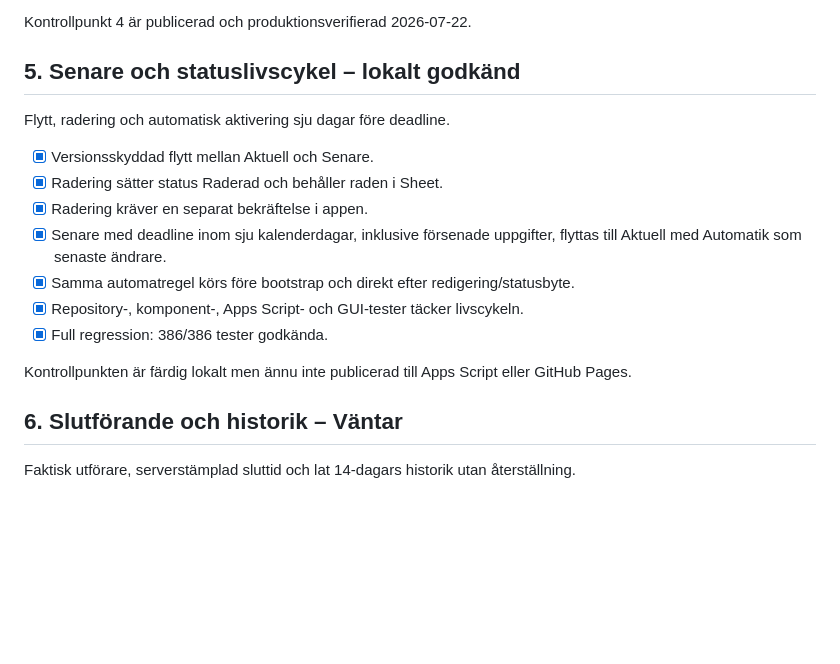
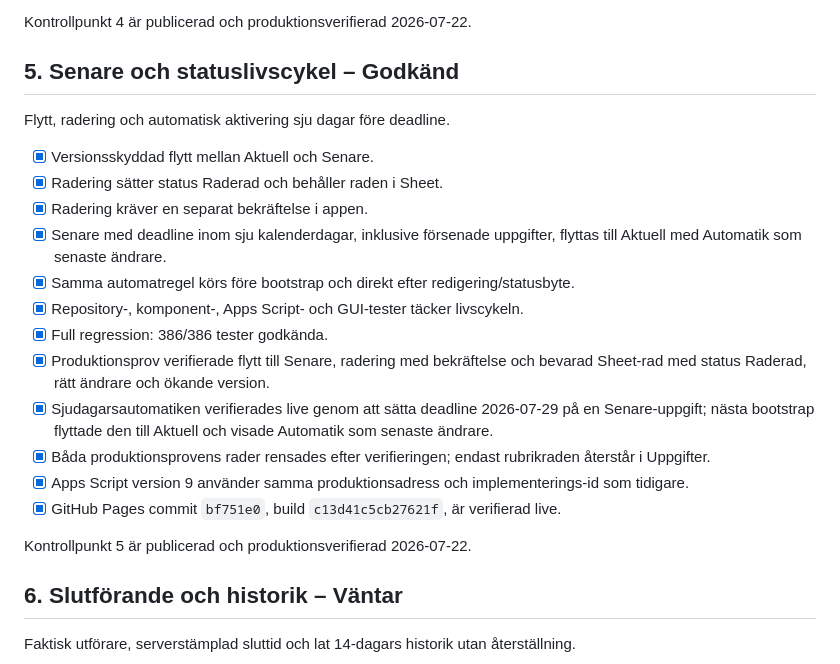
Before and after one commit to NicklasC/gumlis-checklist, a Markdown page: docs/family/implementation-checkpoints.md, the part around the change. Drawn GitHub-style; blank space fills up the shorter version.

Commit message:
Complete Family status lifecycle checkpoint

```diff
--- a/docs/family/implementation-checkpoints.md
+++ b/docs/family/implementation-checkpoints.md
@@ -65,7 +65,7 @@ Skrivoperationer och skapande från Snabblistan hör till kontrollpunkt 4 och 7.
 
 Kontrollpunkt 4 är publicerad och produktionsverifierad 2026-07-22.
 
-## 5. Senare och statuslivscykel – lokalt godkänd
+## 5. Senare och statuslivscykel – Godkänd
 
 Flytt, radering och automatisk aktivering sju dagar före deadline.
 
@@ -77,9 +77,18 @@ Flytt, radering och automatisk aktivering sju dagar före deadline.
 - [x] Samma automatregel körs före bootstrap och direkt efter redigering/statusbyte.
 - [x] Repository-, komponent-, Apps Script- och GUI-tester täcker livscykeln.
 - [x] Full regression: 386/386 tester godkända.
+- [x] Produktionsprov verifierade flytt till Senare, radering med bekräftelse och
+      bevarad Sheet-rad med status Raderad, rätt ändrare och ökande version.
+- [x] Sjudagarsautomatiken verifierades live genom att sätta deadline 2026-07-29
+      på en Senare-uppgift; nästa bootstrap flyttade den till Aktuell och visade
+      Automatik som senaste ändrare.
+- [x] Båda produktionsprovens rader rensades efter verifieringen; endast rubrikraden
+      återstår i Uppgifter.
+- [x] Apps Script version 9 använder samma produktionsadress och implementerings-id
+      som tidigare.
+- [x] GitHub Pages commit `bf751e0`, build `c13d41c5cb27621f`, är verifierad live.
 
-Kontrollpunkten är färdig lokalt men ännu inte publicerad till Apps Script eller
-GitHub Pages.
+Kontrollpunkt 5 är publicerad och produktionsverifierad 2026-07-22.
 
 ## 6. Slutförande och historik – Väntar
 
```
